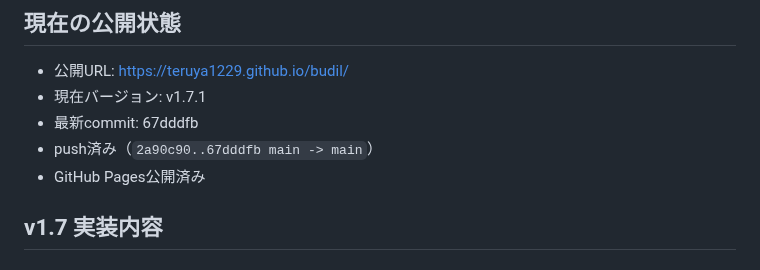
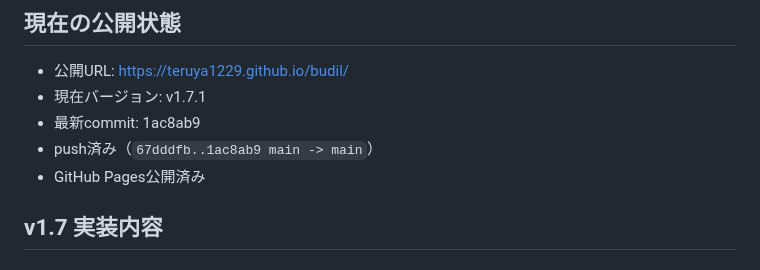
Before and after one commit to teruya1229/budil, a Markdown page: status.md, the part around the change. GitHub-like rendering.

Commit message:
docs: update latest commit for v1.7.1
Co-authored-by: Cursor <cursoragent@cursor.com>

```diff
--- a/status.md
+++ b/status.md
@@ -6,8 +6,8 @@
 
 - 公開URL: https://teruya1229.github.io/budil/
 - 現在バージョン: v1.7.1
-- 最新commit: 67dddfb
-- push済み（`2a90c90..67dddfb main -> main`）
+- 最新commit: 1ac8ab9
+- push済み（`67dddfb..1ac8ab9 main -> main`）
 - GitHub Pages公開済み
 
 ## v1.7 実装内容
```
